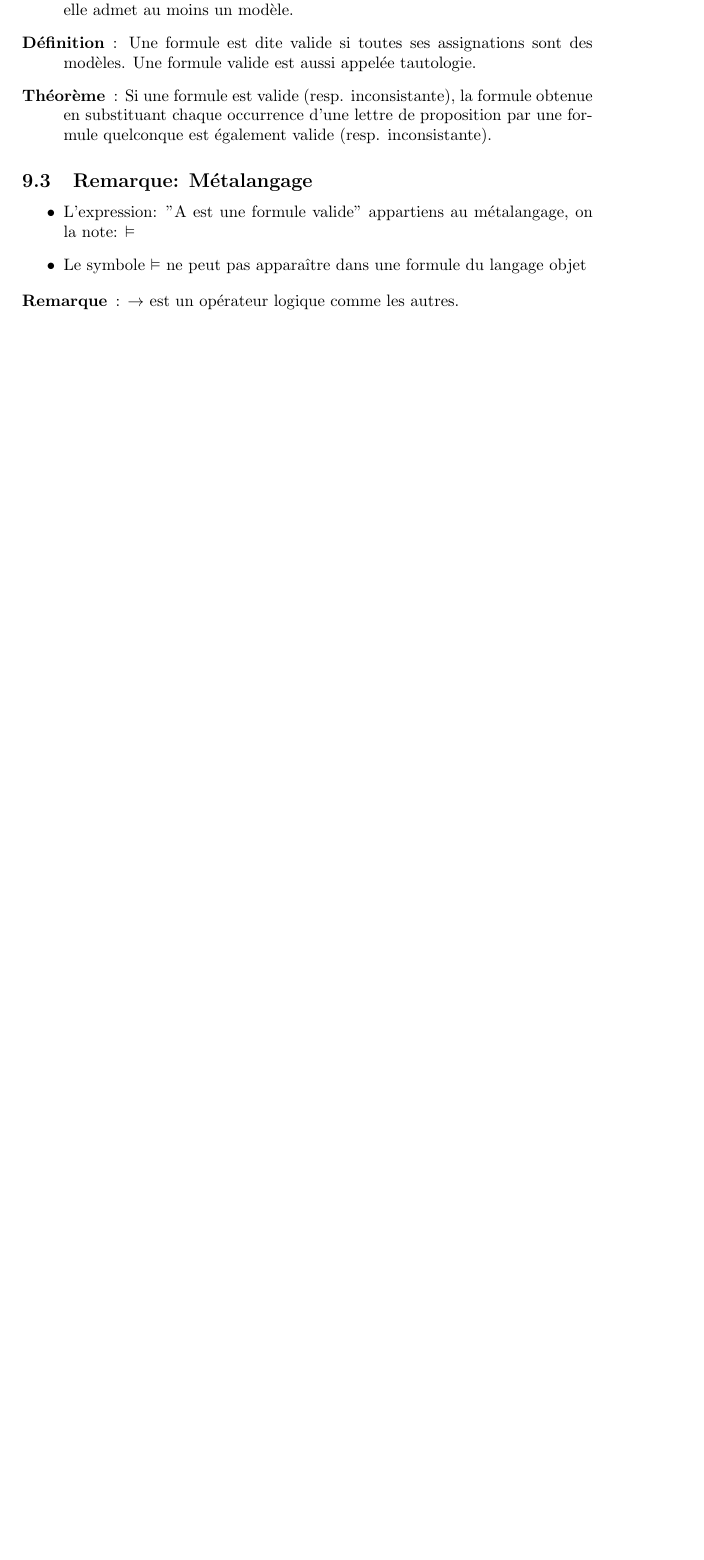
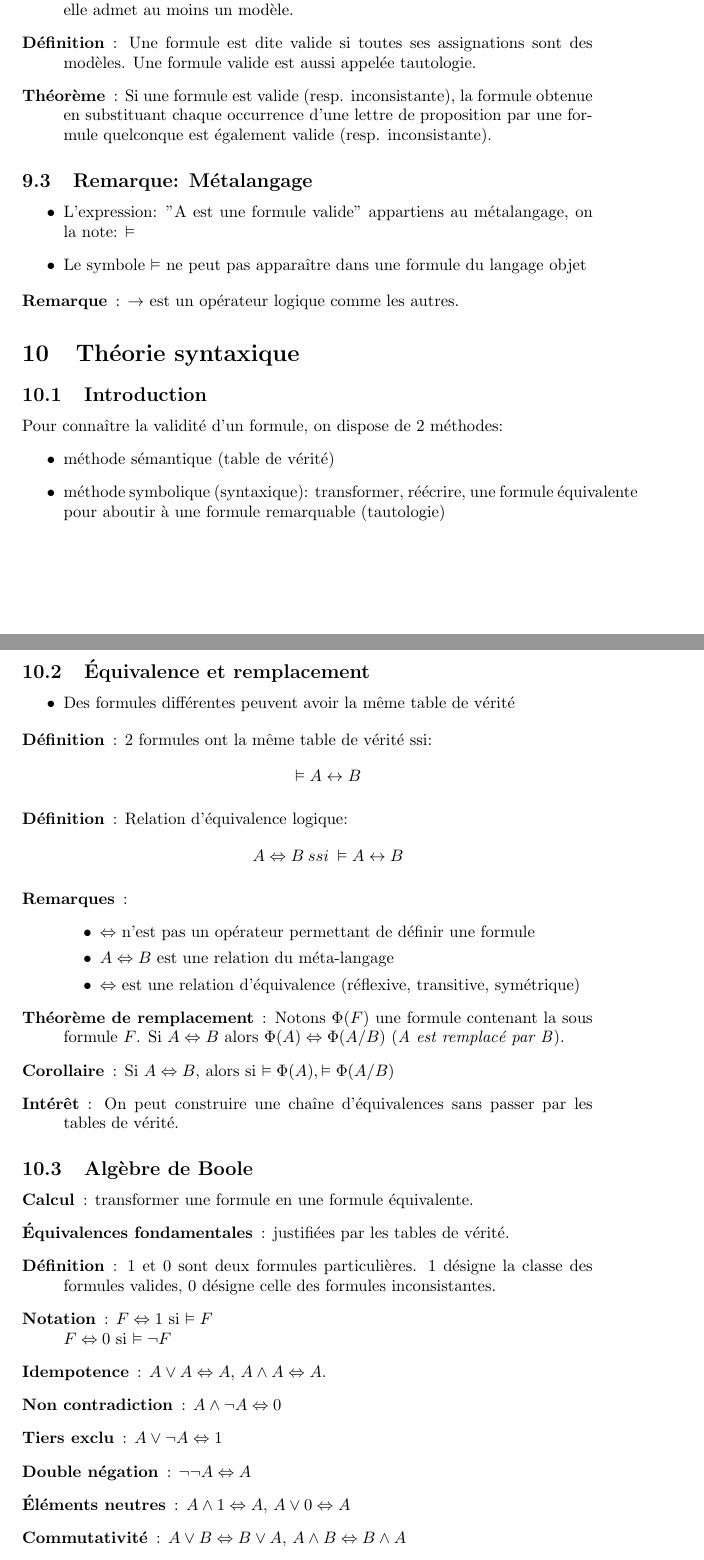
Before and after one commit to p02030507111317/Info525, a LaTeX document (Cours.tex): part of page 6 of 6 before the commit and two parts of pages 6 and 7 of 7 after it, the two joined at a grey line, cut so that both start at the same text, the shorter picture padded with empty space. Compiled offline with pdfLaTeX.

Commit message:
ajout du cours 2013-09-19

```diff
--- a/Cours.tex
+++ b/Cours.tex
@@ -163,4 +163,41 @@ La logique est un langage \begin{itemize}
 		\begin{description}
 			\item[Remarque]: $\rightarrow$ est un opérateur logique comme les autres.
 		\end{description}
+\section{Théorie syntaxique}
+	\subsection{Introduction}
+		Pour connaître la validité d'un formule, on dispose de 2 méthodes:
+		\begin{itemize}
+			\item méthode sémantique (table de vérité)
+			\item méthode symbolique (syntaxique): transformer, réécrire, une formule équivalente pour aboutir à une formule remarquable (tautologie)
+		\end{itemize}
+	\subsection{Équivalence et remplacement}
+		\begin{itemize}
+			\item Des formules différentes peuvent avoir la même table de vérité
+		\end{itemize}
+		\begin{description}
+			\item[Définition]: 2 formules ont la même table de vérité ssi: \[ \vDash A \leftrightarrow B \]
+			\item[Définition]: Relation d'équivalence logique: \[A\Leftrightarrow B\: ssi\: \vDash A \leftrightarrow B\]
+			\item[Remarques]:
+			\begin{itemize}
+				\item $\Leftrightarrow$ n'est pas un opérateur permettant de définir une formule
+				\item $A\Leftrightarrow B$ est une relation du méta-langage
+				\item $\Leftrightarrow$ est une relation d'équivalence (réflexive, transitive, symétrique)
+			\end{itemize}
+			\item[Théorème de remplacement]: Notons $\Phi(F)$ une formule contenant la sous formule $F$. Si $A\Leftrightarrow B$ alors $\Phi(A)\Leftrightarrow \Phi(A/B)$ (\emph{A est remplacé par B}).
+			\item[Corollaire]: Si $A\Leftrightarrow B$, alors si $\vDash\Phi(A), \vDash\Phi(A/B)$
+			\item[Intérêt]: On peut construire une chaîne d'équivalences sans passer par les tables de vérité.
+		\end{description}
+	\subsection{Algèbre de Boole}
+		\begin{description}
+			\item[Calcul]: transformer une formule en une formule équivalente.
+			\item[Équivalences fondamentales]: justifiées par les tables de vérité.
+			\item[Définition]: $1$ et $0$ sont deux formules particulières. $1$ désigne la classe des formules valides, $0$ désigne celle des formules inconsistantes.
+			\item[Notation]: $F\Leftrightarrow 1$ si $\vDash F$\\$F\Leftrightarrow 0$ si $\vDash\neg F$
+			\item[Idempotence]: $A\vee A\Leftrightarrow A$, $A\wedge A\Leftrightarrow A$.
+			\item[Non contradiction]: $A\wedge\neg A\Leftrightarrow 0$
+			\item[Tiers exclu]: $A\vee\neg A\Leftrightarrow 1$
+			\item[Double négation]: $\neg\neg A \Leftrightarrow A$
+			\item[Éléments neutres]: $A\wedge 1 \Leftrightarrow A$, $A\vee 0 \Leftrightarrow A$
+			\item[Commutativité]: $A\vee B\Leftrightarrow B\vee A$, $A\wedge B\Leftrightarrow B\wedge A$
+			\item[Réécriture]: $A\leftrightarrow B \Leftrightarrow (A\wedge B)\vee (\neg A\wedge\neg B)$\\$A\rightarrow B \Leftrightarrow \neg A\vee B$
 
```
Also changed, not shown: Cours.pdf, Cours.tex (2 more changed lines).
